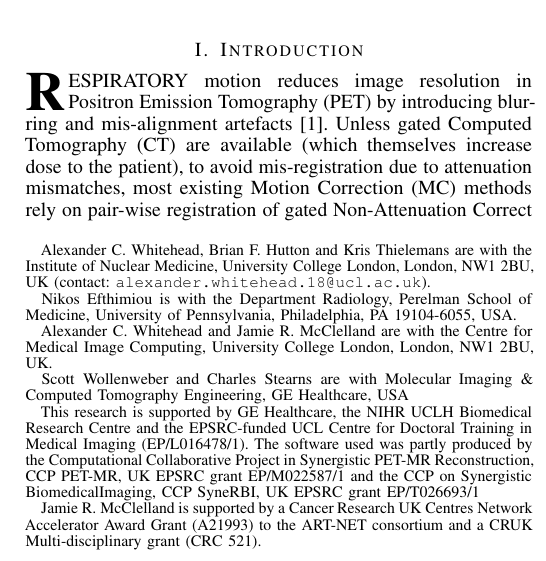
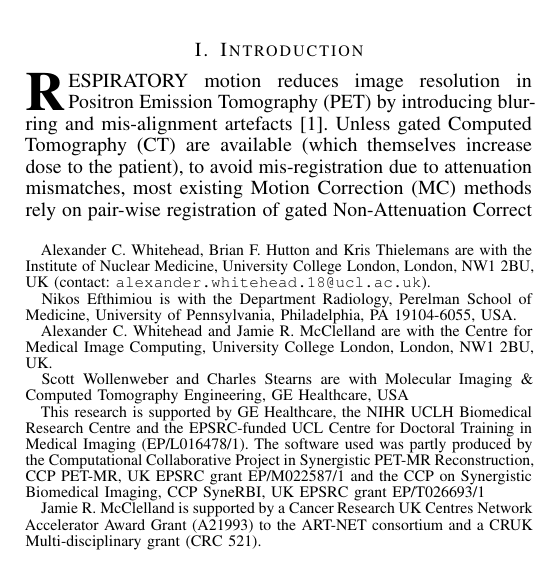
Before and after one commit to ALEXJAZZ008008/mic_submission_2020_mm, a LaTeX paper (main.tex): part of one column of page 1 of 3, cut so that both start at the same text. Compiled offline with pdfLaTeX; a missing font is replaced by an installed copy or a similar font; a LaTeX package or settings file that is missing is left out.

Commit message:
Updates from Overleaf

```diff
--- a/main.tex
+++ b/main.tex
@@ -71,8 +71,7 @@
     \thanks{Nikos~Efthimiou is with the Department Radiology, Perelman School of Medicine, University of Pennsylvania, Philadelphia, PA 19104-6055, USA.}%
     \thanks{Alexander~C.~Whitehead and Jamie~R.~McClelland are with the Centre for Medical Image Computing, University College London, London, NW1~2BU, UK.}%
     \thanks{Scott~Wollenweber and Charles~Stearns are with Molecular Imaging \& Computed Tomography Engineering, GE Healthcare, USA}%
-    \thanks{This research is supported by GE Healthcare, the NIHR UCLH Biomedical Research Centre and the EPSRC-funded UCL Centre for Doctoral Training in Medical Imaging (EP/L016478/1). The software used was partly produced by the Computational Collaborative Project in Synergistic PET-MR Reconstruction, CCP PET-MR, UK EPSRC grant EP/M022587/1 and
-    the CCP on Synergistic BiomedicalImaging, CCP SyneRBI, UK EPSRC grant EP/T026693/1}%
+    \thanks{This research is supported by GE Healthcare, the NIHR UCLH Biomedical Research Centre and the EPSRC-funded UCL Centre for Doctoral Training in Medical Imaging (EP/L016478/1). The software used was partly produced by the Computational Collaborative Project in Synergistic PET-MR Reconstruction, CCP PET-MR, UK EPSRC grant EP/M022587/1 and the CCP on Synergistic Biomedical Imaging, CCP SyneRBI, UK EPSRC grant EP/T026693/1}%
     \thanks{Jamie~R.~McClelland is supported by a Cancer Research UK Centres Network Accelerator Award Grant (A21993) to the ART-NET consortium and a CRUK Multi-disciplinary grant (CRC 521).}%
 }
 
```
